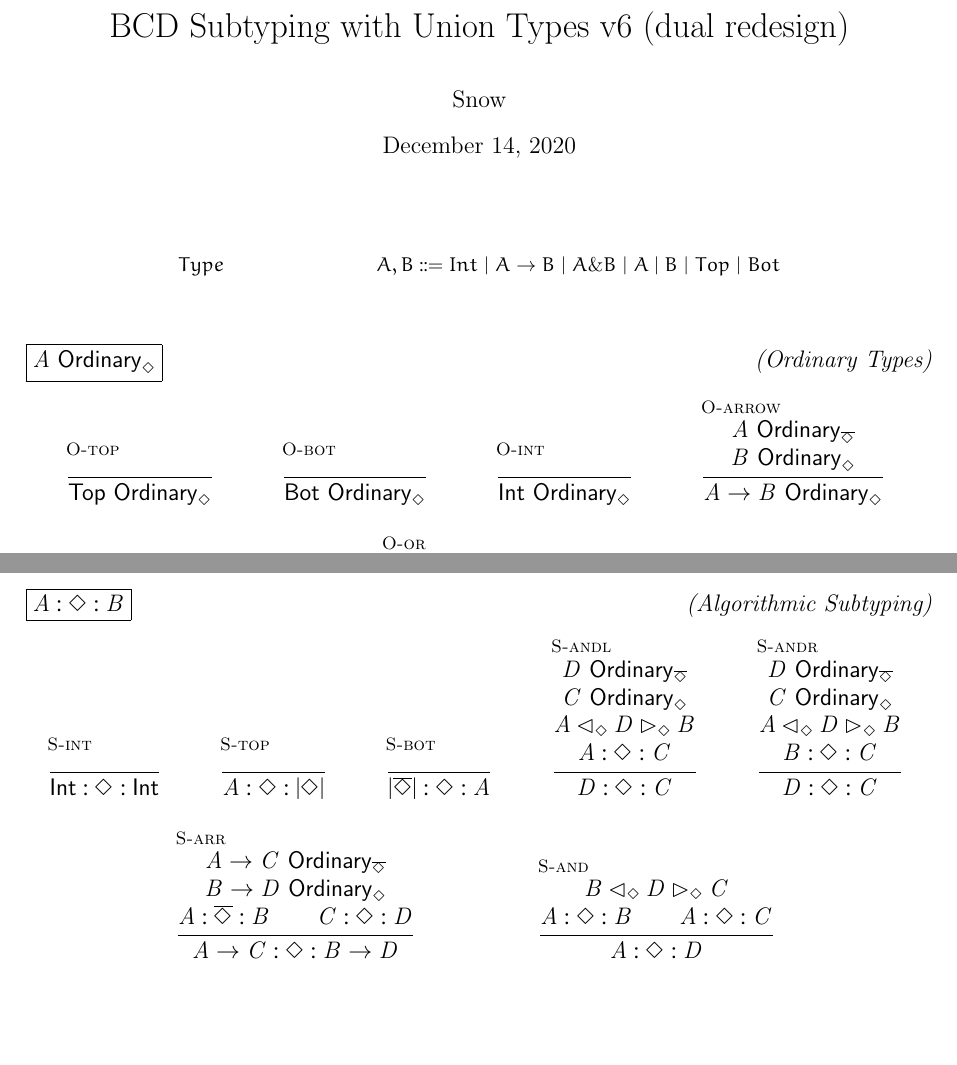
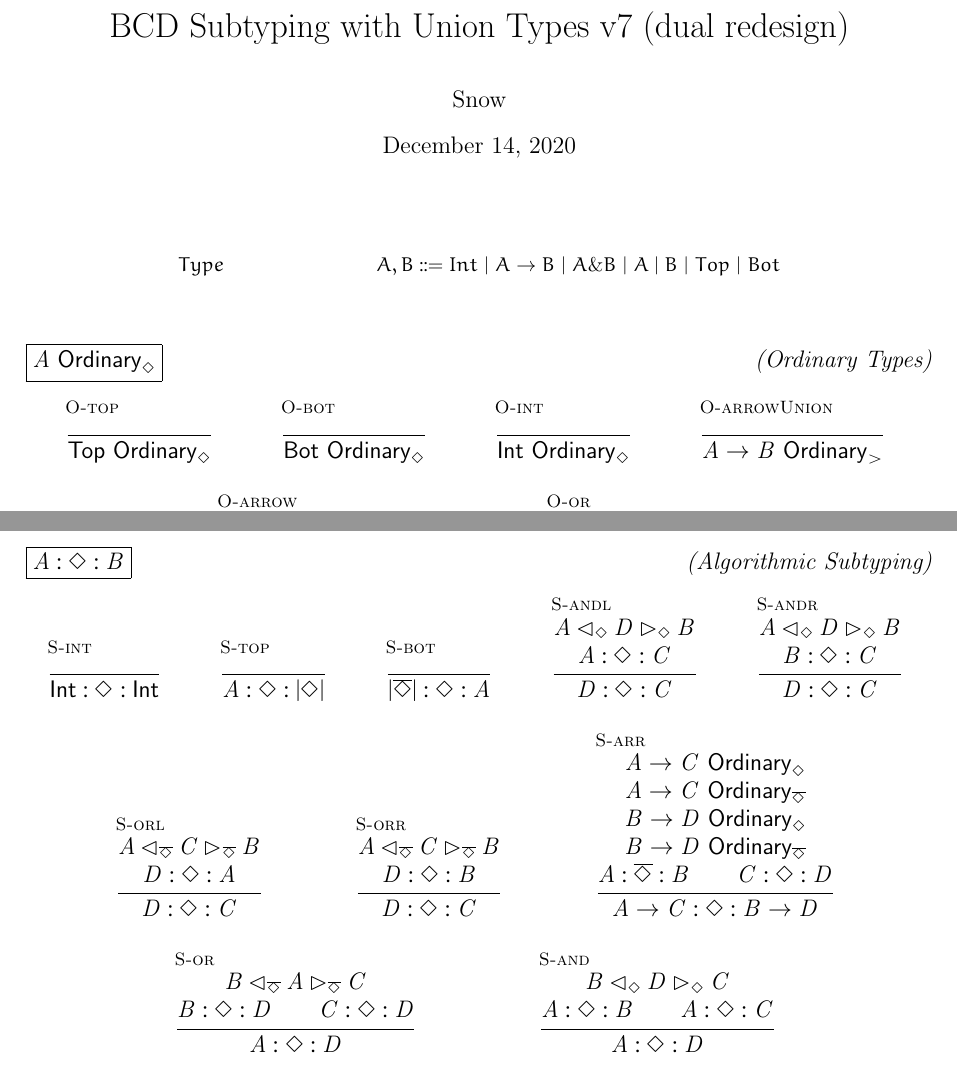
Before and after one commit to XSnow/bowtie_coq, a LaTeX document (pdf/paper.tex, which reads pdf/ott-rules.tex): two parts of pages 1 and 2 of 2, joined at a grey line, cut so that both start at the same text, the shorter picture padded with empty space. Compiled offline with pdfLaTeX.

Commit message:
trans proved

```diff
--- a/pdf/ott-rules.tex
+++ b/pdf/ott-rules.tex
@@ -206,3 +206,6 @@
 }}
 
 
+\newcommand{\ottdruleOXXarrowUnion}[1]{\ottdrule[#1]{%
+}{
+ \ottnt{A}  \rightarrow  \ottnt{B} ~\mathsf{Ordinary}_{  >  } }{%
@@ -209 +216,3 @@
 \newcommand{\ottdruleOXXarrow}[1]{\ottdrule[#1]{%
+\ottpremise{ \ottnt{A} ~\mathsf{Ordinary}_{  >  } }%
+\ottpremise{ \ottnt{B} ~\mathsf{Ordinary}_{  <  } }%
@@ -313,8 +321,6 @@
 
 
 \newcommand{\ottdruleSXXandl}[1]{\ottdrule[#1]{%
-\ottpremise{ \ottnt{D} ~\mathsf{Ordinary}_{  \overline{ \Diamond }  } }%
-\ottpremise{ \ottnt{C} ~\mathsf{Ordinary}_{ \Diamond } }%
 \ottpremise{ \ottnt{A}  \mathbin{\lhd}_{ \Diamond }  \ottnt{D}  \mathbin{\rhd}_{ \Diamond }  \ottnt{B} }%
 \ottpremise{ \ottnt{A}  : \Diamond :  \ottnt{C} }%
 }{
@@ -324,8 +330,6 @@
 
 
 \newcommand{\ottdruleSXXandr}[1]{\ottdrule[#1]{%
-\ottpremise{ \ottnt{D} ~\mathsf{Ordinary}_{  \overline{ \Diamond }  } }%
-\ottpremise{ \ottnt{C} ~\mathsf{Ordinary}_{ \Diamond } }%
 \ottpremise{ \ottnt{A}  \mathbin{\lhd}_{ \Diamond }  \ottnt{D}  \mathbin{\rhd}_{ \Diamond }  \ottnt{B} }%
 \ottpremise{ \ottnt{B}  : \Diamond :  \ottnt{C} }%
 }{
@@ -334,3 +338,17 @@
 }}
 
 
+\newcommand{\ottdruleSXXorl}[1]{\ottdrule[#1]{%
+\ottpremise{ \ottnt{A}  \mathbin{\lhd}_{  \overline{ \Diamond }  }  \ottnt{C}  \mathbin{\rhd}_{  \overline{ \Diamond }  }  \ottnt{B} }%
+\ottpremise{ \ottnt{D}  : \Diamond :  \ottnt{A} }%
+}{
+ \ottnt{D}  : \Diamond :  \ottnt{C} }{%
+{\ottdrulename{S\_orl}}{}%
+}}
+
+
+\newcommand{\ottdruleSXXorr}[1]{\ottdrule[#1]{%
+\ottpremise{ \ottnt{A}  \mathbin{\lhd}_{  \overline{ \Diamond }  }  \ottnt{C}  \mathbin{\rhd}_{  \overline{ \Diamond }  }  \ottnt{B} }%
+\ottpremise{ \ottnt{D}  : \Diamond :  \ottnt{B} }%
+}{
+ \ottnt{D}  : \Diamond :  \ottnt{C} }{%
@@ -345,3 +373,9 @@
+\ottpremise{ \ottnt{B}  \mathbin{\lhd}_{  \overline{ \Diamond }  }  \ottnt{A}  \mathbin{\rhd}_{  \overline{ \Diamond }  }  \ottnt{C} }%
+\ottpremise{ \ottnt{B}  : \Diamond :  \ottnt{D} }%
+\ottpremise{ \ottnt{C}  : \Diamond :  \ottnt{D} }%
+}{
+ \ottnt{A}  : \Diamond :  \ottnt{D} }{%
+{\ottdrulename{S\_or}}{}%
 }}
 
 
--- a/pdf/paper.tex
+++ b/pdf/paper.tex
@@ -44,7 +44,7 @@
 \inputott{ott-rules}
 
 
-\title{BCD Subtyping with Union Types v6 (dual redesign)}
+\title{BCD Subtyping with Union Types v7 (dual redesign)}
 \author{Snow}
 \begin{document}
 
```
Also changed, not shown: pdf/ott-rules.tex (32 more changed lines), 2 other files.
